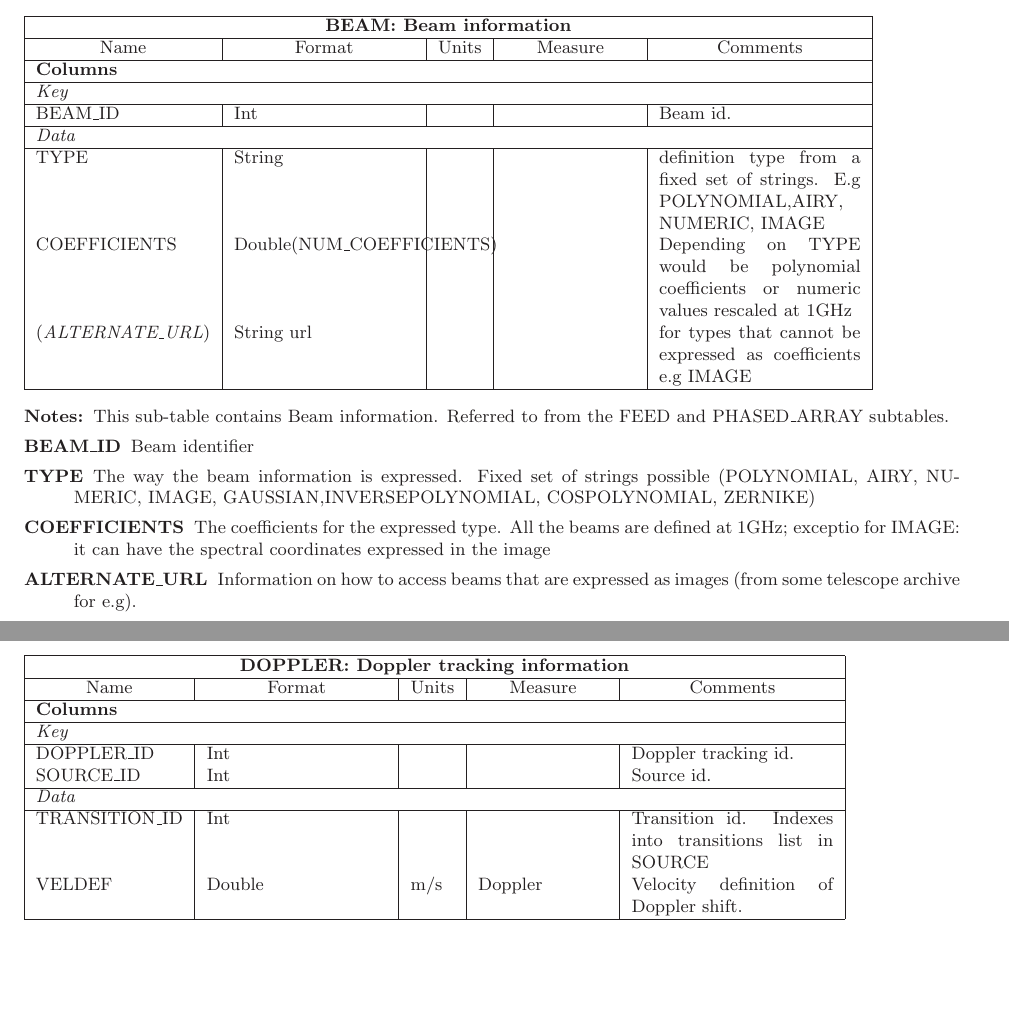
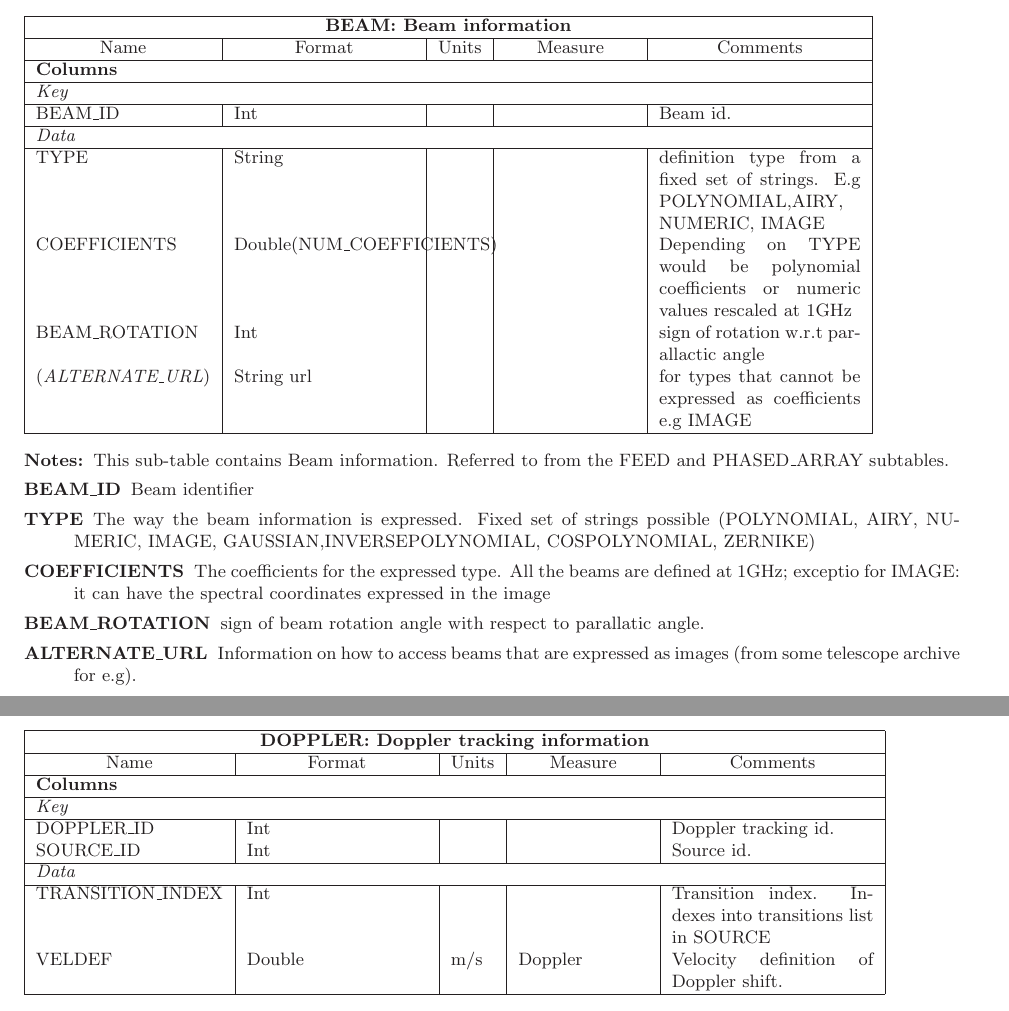
Before and after one commit to casacore/casacore-notes, a LaTeX document (264.tex): two parts of pages 13 and 15 of 39, joined at a grey line, cut so that both start at the same text, the shorter picture padded with empty space. Compiled offline with LaTeX, dvips and Ghostscript.

Commit message:
some corrections from Takeshi

```diff
--- a/264.tex
+++ b/264.tex
@@ -597,6 +597,7 @@ BEAM\_ID  & Int & & & Beam id.\\
 \defline{\em Data}
 TYPE & String & & &  definition type from a fixed set of strings. E.g POLYNOMIAL,AIRY, NUMERIC, IMAGE  \\
 COEFFICIENTS & Double(NUM\_COEFFICIENTS) &  &  & Depending on TYPE would be polynomial coefficients or numeric values rescaled at 1GHz \\
+BEAM\_ROTATION & Int &  & & sign of rotation w.r.t parallactic angle\\
 ({\it ALTERNATE\_URL}) & String  url  & & & for types that cannot be expressed as coefficients e.g IMAGE\\
 
 }
@@ -609,6 +610,9 @@ COEFFICIENTS & Double(NUM\_COEFFICIENTS) &  &  & Depending on TYPE would be poly
 \item[TYPE] The way the beam information is expressed. Fixed set of strings possible (POLYNOMIAL, AIRY, NUMERIC, IMAGE, GAUSSIAN,INVERSEPOLYNOMIAL, COSPOLYNOMIAL,  ZERNIKE)
 
 \item[COEFFICIENTS] The coefficients for the expressed type. All the beams are defined at 1GHz; exceptio for IMAGE: it can have the spectral coordinates expressed in the image
+
+\item[BEAM\_ROTATION] sign of beam rotation angle with respect to parallatic angle.
+
 \item[ALTERNATE\_URL] Information on how to access beams that are expressed as images (from some telescope archive for e.g).
 
 \end{description}
@@ -627,7 +631,7 @@ COEFFICIENTS & Double(NUM\_COEFFICIENTS) &  &  & Depending on TYPE would be poly
 DOPPLER\_ID  & Int & & & Doppler tracking id.\\
 SOURCE\_ID  & Int & & & Source id.\\
 \defline{\em Data}
-TRANSITION\_ID & Int & & & Transition id. Indexes into transitions list in SOURCE\\
+TRANSITION\_INDEX & Int & & & Transition index. Indexes into transitions list in SOURCE\\
 VELDEF & Double & m/s & Doppler & Velocity definition of Doppler shift.\\
 }
 \begin{description}
```
Also changed, not shown: 264.tex (6 more changed lines).
